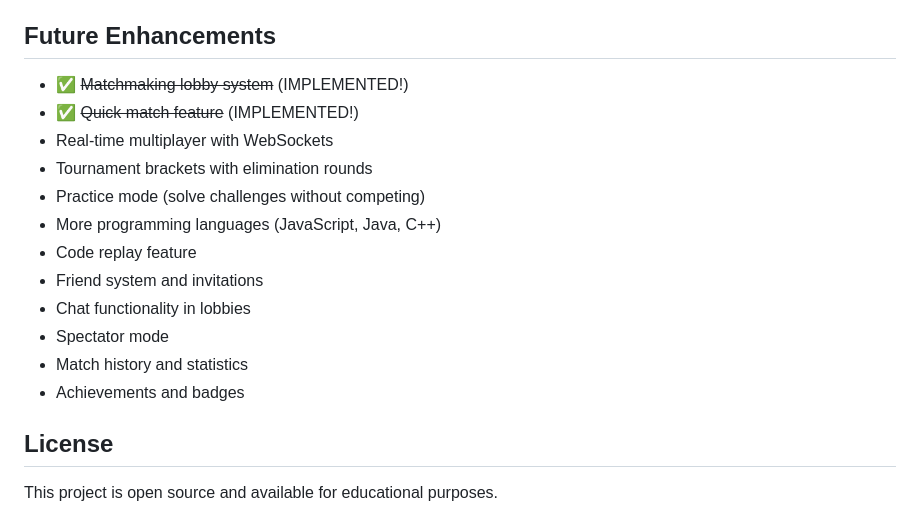
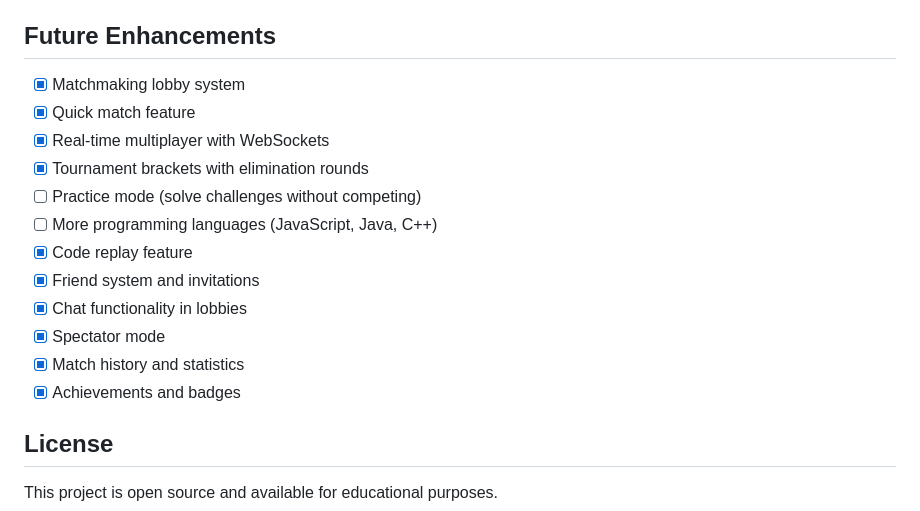
Before and after one commit to MACantara/CodeClash, a Markdown page: README.md, the part around the change. Rendered like a GitHub page.

Commit message:
Update README to reflect completed features and enhancements

```diff
--- a/README.md
+++ b/README.md
@@ -149,18 +149,18 @@ IT-Olympics-Python-Programming/
 
 ## Future Enhancements
 
-- ✅ ~~Matchmaking lobby system~~ (IMPLEMENTED!)
-- ✅ ~~Quick match feature~~ (IMPLEMENTED!)
-- Real-time multiplayer with WebSockets
-- Tournament brackets with elimination rounds
-- Practice mode (solve challenges without competing)
-- More programming languages (JavaScript, Java, C++)
-- Code replay feature
-- Friend system and invitations
-- Chat functionality in lobbies
-- Spectator mode
-- Match history and statistics
-- Achievements and badges
+- [x] Matchmaking lobby system
+- [x] Quick match feature
+- [x] Real-time multiplayer with WebSockets
+- [x] Tournament brackets with elimination rounds
+- [ ] Practice mode (solve challenges without competing)
+- [ ] More programming languages (JavaScript, Java, C++)
+- [x] Code replay feature
+- [x] Friend system and invitations
+- [x] Chat functionality in lobbies
+- [x] Spectator mode
+- [x] Match history and statistics
+- [x] Achievements and badges
 
 ## License
 
```
